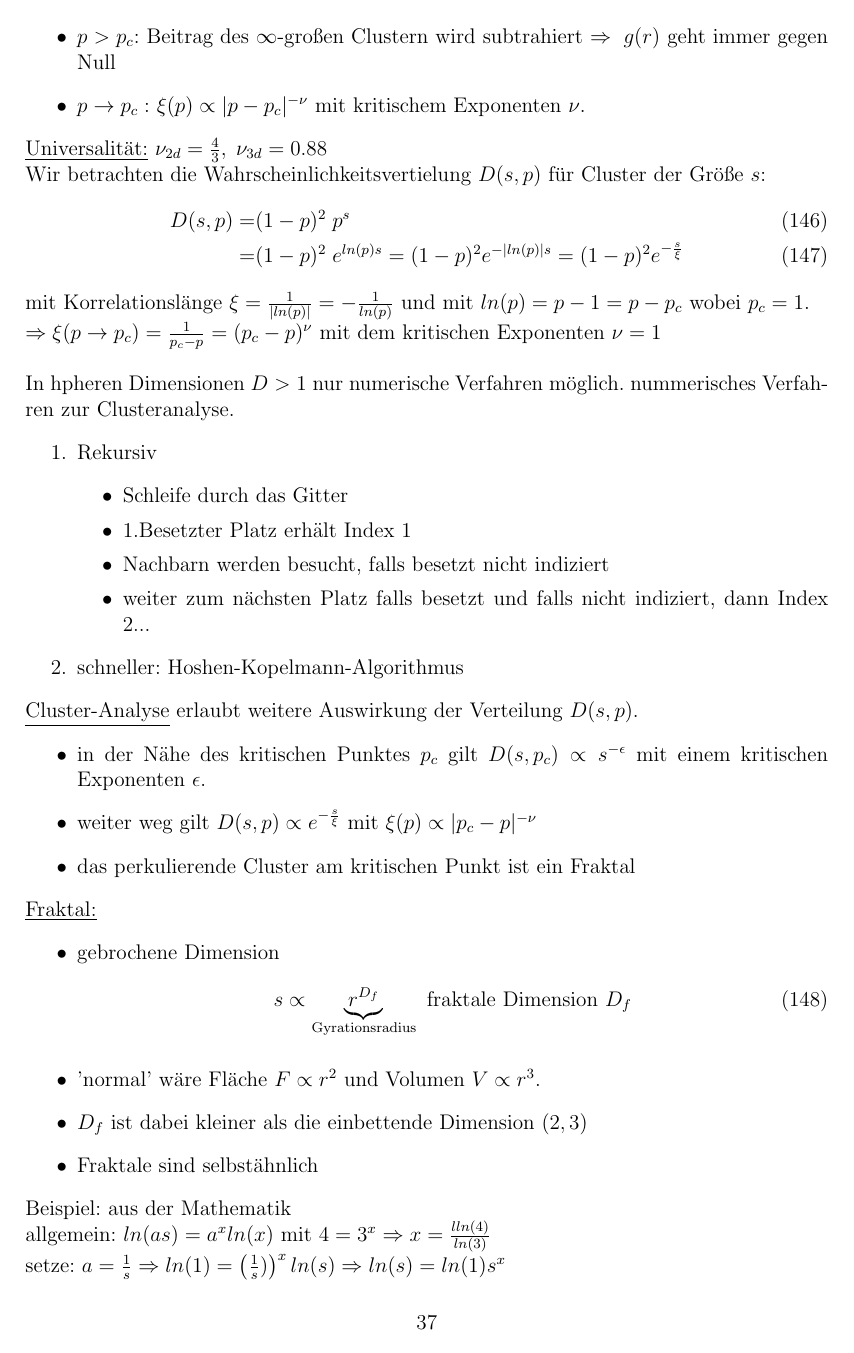
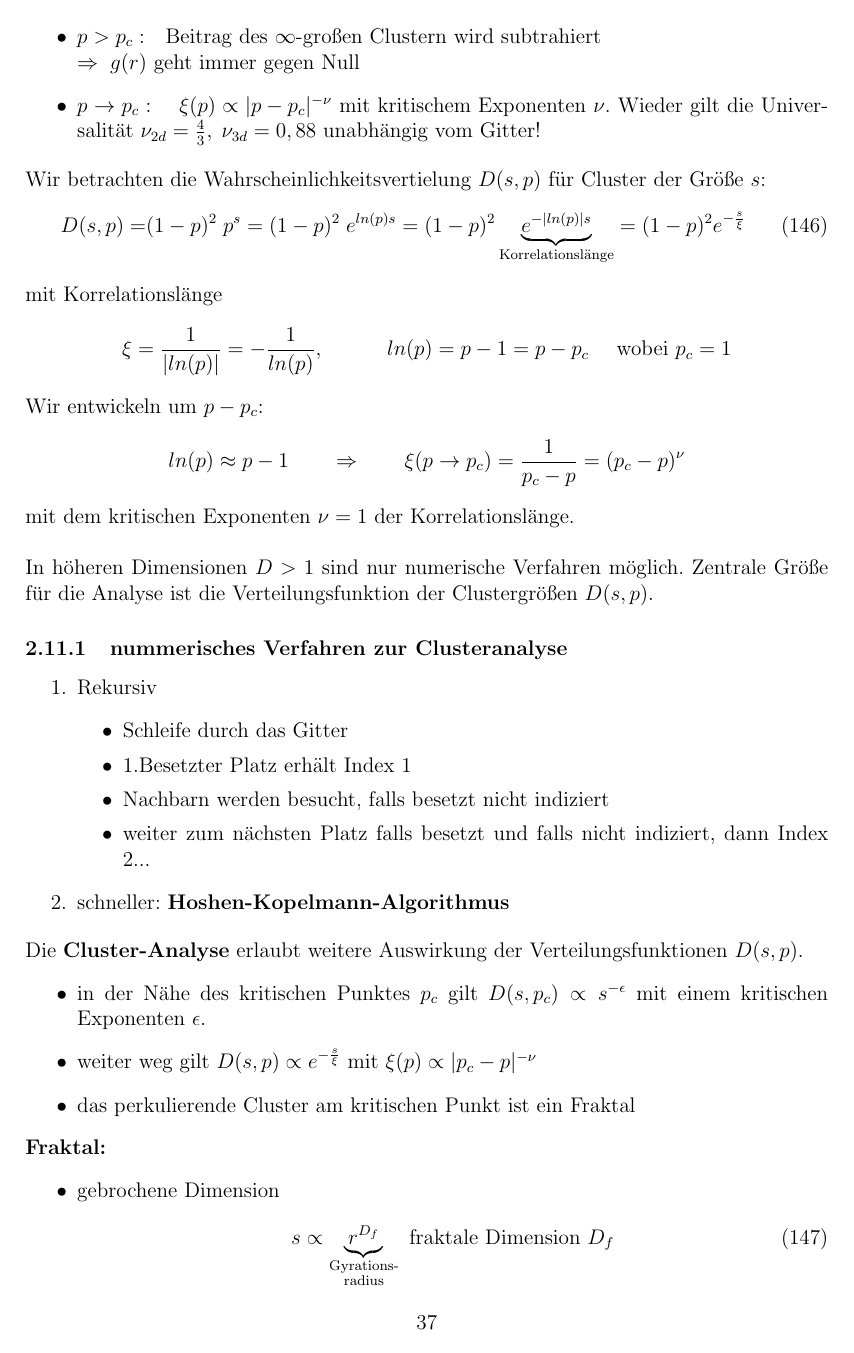
Before and after one commit to sophiahenckell/HIWI_Computersimulation, a LaTeX document (Skript_Überarbeitung.tex): page 37 of 52. Compiled offline with pdfLaTeX.

Commit message:
30.08 abends

```diff
--- a/Skript_Überarbeitung.tex
+++ b/Skript_Überarbeitung.tex
@@ -1687,26 +1687,33 @@ der dissipativen Dynamik des Systems abzubilden $\to$ Zeitquantifizierung \texti
  	= \frac{\int_0^\infty dr \; r^4 \; e^\frac{-r}{\xi}}{\int_0^\infty d r \; r^2 \; e^\frac{-r}{\xi}}
  	= \frac{\xi^5}{\xi^3}  \frac{\int d^3r \; r^2 \; e^\frac{-r}{\xi}}{\int d^3\;  r \; e^\frac{-r}{\xi}} \; \propto \; \xi^2
  	\end{align}
+
  	\begin{itemize}
- 	\item $p>p_c$: Beitrag des $\infty$-großen Clustern wird subtrahiert $\Rightarrow \; g(r)$ geht immer gegen Null
- 	\item $p \to p_c:$ $\xi(p) \propto \vert p-p_c \vert^{-\nu}$ mit kritischem Exponenten $\nu$.
+ 	\item $p>p_c: \quad$Beitrag des $\infty$-großen Clustern wird subtrahiert \\ $\Rightarrow \; g(r)$ geht immer gegen Null
+ 	\item $p \to p_c: \quad $ $\xi(p) \propto \vert p-p_c \vert^{-\nu}$ mit kritischem Exponenten $\nu$. Wieder gilt die Universalität $\nu_{2d} = \frac{4}{3}, \; \nu_{3d} = 0,88$ unabhängig vom Gitter!
 
  	\end{itemize}
 
- 	\underline{Universalität:} $\nu_{2d}= \frac{4}{3}, \; \nu_{3d}=0.88$
-
- 	 	Wir betrachten die Wahrscheinlichkeitsvertielung $D(s,p)$ für Cluster der Größe $s$: \begin{align}
- 	D(s,p)=& (1-p)^2 \; p^s \\
- 	=& (1-p)^2 \; e^{ln(p)s} = (1-p)^2 e^{- \vert ln(p) \vert s} = (1-p)^2 e^{-\frac{s}{\xi}}
- 	\end{align}
- 	mit Korrelationslänge $\xi = \frac{1}{\vert ln(p) \vert} = -\frac{1}{ln(p)}$ und mit $ln(p)= p-1= p-p_c$ wobei $p_c=1$.
-
- 	$\Rightarrow \xi (p \to p_c) = \frac{1}{p_c-p}= (p_c - p)^\nu $ mit dem kritischen Exponenten $\nu =1$ \\
-
- 	In hpheren Dimensionen $D>1$ nur numerische Verfahren möglich. nummerisches Verfahren zur Clusteranalyse.
+ 	 	Wir betrachten die Wahrscheinlichkeitsvertielung $D(s,p)$ für Cluster der Größe $s$:
+\begin{align}
+ 	D(s,p)=& (1-p)^2 \; p^s
+ 	= (1-p)^2 \; e^{ln(p)s} = (1-p)^2 \underbrace{e^{- \vert ln(p) \vert s}}_\text{Korrelationslänge} = (1-p)^2 e^{-\frac{s}{\xi}}
+\end{align}
+
+ 	mit Korrelationslänge
+ 	\begin{align*}
+ 	\xi = \frac{1}{\vert ln(p) \vert} = -\frac{1}{ln(p)}, \quad \quad \quad ln(p)= p-1= p-p_c \quad \mbox{ wobei } p_c=1
+\end{align*}
+Wir entwickeln um $p-p_c$: \begin{align*}
+ln(p) \approx p-1  \quad \quad \Rightarrow \quad \quad  \xi (p \to p_c) = \frac{1}{p_c-p}= (p_c - p)^\nu
+\end{align*}
+ 	mit dem kritischen Exponenten $\nu =1$ der Korrelationslänge. \\
+
+ 	In höheren Dimensionen $D>1$ sind nur numerische Verfahren möglich. Zentrale Größe für die Analyse ist die Verteilungsfunktion der Clustergrößen $D(s,p)$.
+ 	\subsubsection{nummerisches Verfahren zur Clusteranalyse}
  		\begin{enumerate}
 
- 		\item Rekursiv %TODO image
+ 		\item Rekursiv %TODO 5 images
  			\begin{itemize}
  			\item Schleife durch das Gitter
  			\item 1.Besetzter Platz erhält Index 1
@@ -1714,25 +1721,24 @@ der dissipativen Dynamik des Systems abzubilden $\to$ Zeitquantifizierung \texti
  			\item weiter zum nächsten Platz falls besetzt und falls nicht indiziert, dann Index 2...
  			\end{itemize}
 
- 		\item schneller: Hoshen-Kopelmann-Algorithmus
+ 		\item schneller: \textbf{Hoshen-Kopelmann-Algorithmus}
 
 \end{enumerate}
 
-\underline{Cluster-Analyse} erlaubt weitere Auswirkung der Verteilung $D(s,p)$.
+Die \textbf{Cluster-Analyse} erlaubt weitere Auswirkung der Verteilungsfunktionen $D(s,p)$.
 \begin{itemize}
 \item in der Nähe des kritischen Punktes $p_c$ gilt $D(s,p_c) \propto s^{-\epsilon}$ mit einem kritischen Exponenten $\epsilon$.
 \item weiter weg gilt $D(s,p) \propto e^{-\frac{s}{\xi}}$ mit $\xi (p) \propto \vert p_c - p \vert ^{- \nu}$
 \item das perkulierende Cluster am kritischen Punkt ist ein Fraktal
 \end{itemize}
-\underline{Fraktal:} \begin{itemize}
+\textbf{Fraktal:}
+\begin{itemize}
 	\item gebrochene Dimension \begin{align}
-	s \propto \underbrace{r^{D_f}}_\text{Gyrationsradius} \mbox{ fraktale Dimension } D_f
-\end{align}
-\item 'normal' wäre Fläche $F \propto r^2$ und Volumen $V \propto r^3$.
-\item $D_f$ ist dabei kleiner als die einbettende Dimension $(2,3)$
-\item Fraktale sind selbstähnlich
+	s \propto \underbrace{r^{D_f}}_{\substack{\text{Gyrations-} \\ \text{radius}}} \mbox{ fraktale Dimension } D_f
+\end{align}
+\item 'normal' wäre Fläche $F \propto r^2$ und Volumen $V \propto r^3$. $D_f$ ist dabei kleiner als die einbettende Dimension $(2,3)$
+\item Fraktale sind selbstähnlich\footnote{hier im statistischen Sinne}
 \end{itemize}
 Beispiel: aus der Mathematik %TODO image fraktale
 
-allgemein: $ln(as)= a^x ln(x)$ mit $4=3^x \Rightarrow x= \frac{lln(4)}{ln(3)}$ \\
-setze: $a= \frac{1}{s} \Rightarrow ln(1)= \left( \frac{1}{s}) \right)^x ln(s) \Rightarrow ln(s)= ln(1) s^x$
+allgemein: \begin{align*}
```
Also changed, not shown: Skript_Überarbeitung.pdf, Skript_Überarbeitung.tex (8 more changed lines), 4 other files.
